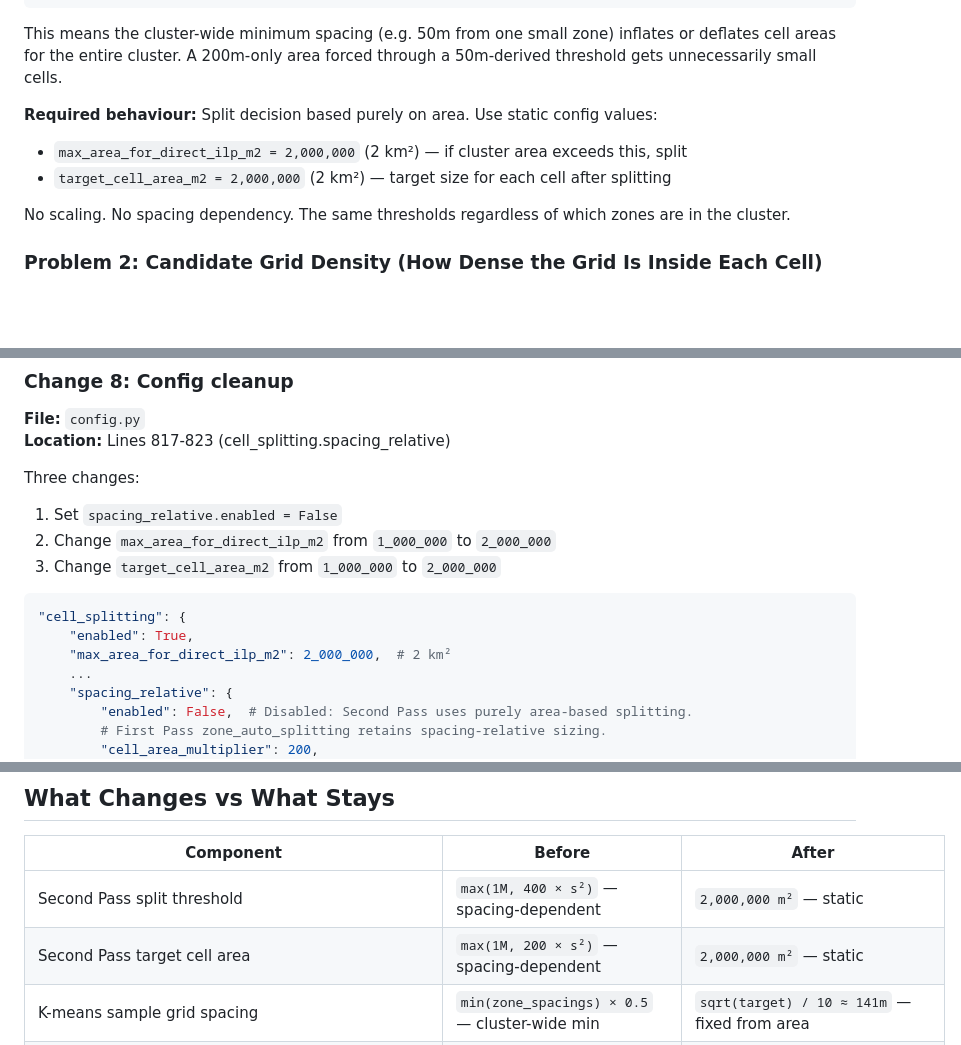
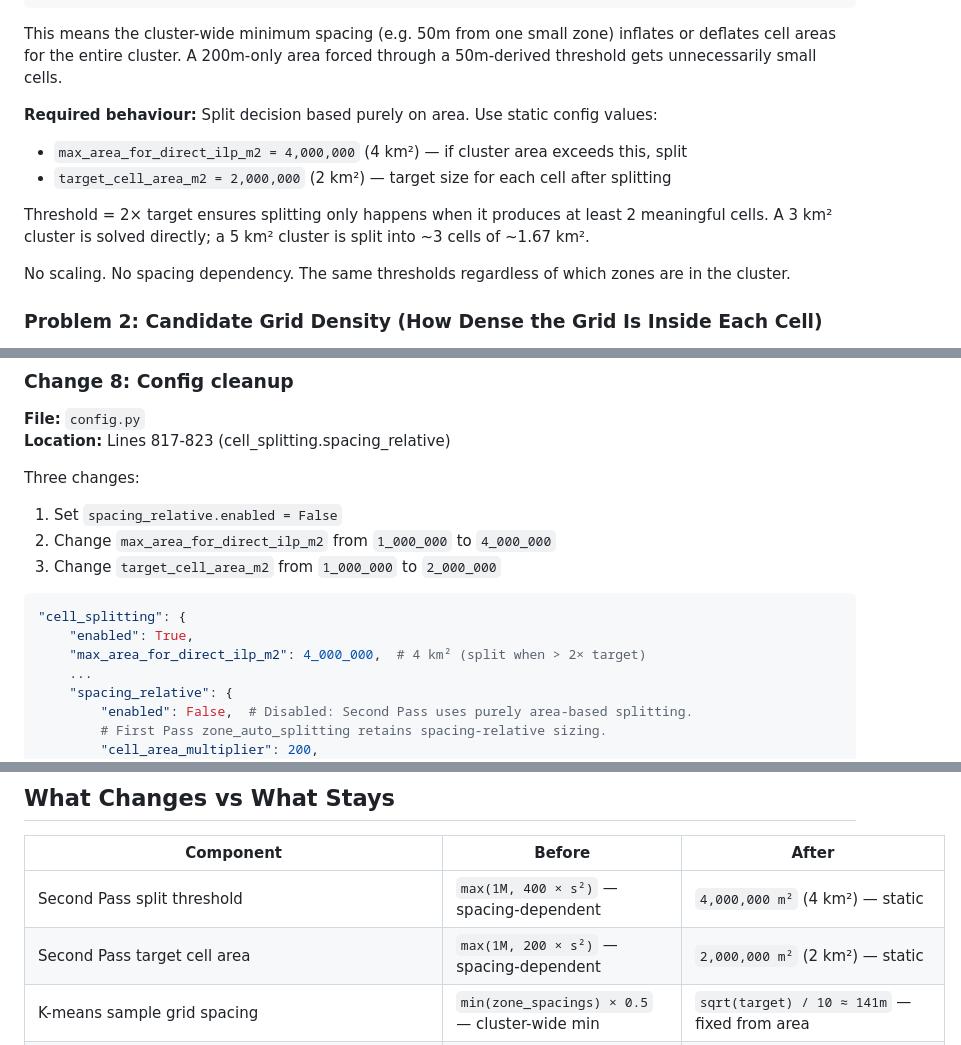
Before and after one commit to carlos51599/Gap_Analysis_EC7, a Markdown page: _reports/second_pass_area_based_splitting_plan.md, 3 parts joined by grey strips. Rendered like a GitHub page; blank space fills up the shorter version.

Commit message:
plan: threshold=4km², target=2km² (split when > 2× target)

````diff
--- a/_reports/second_pass_area_based_splitting_plan.md
+++ b/_reports/second_pass_area_based_splitting_plan.md
@@ -20,8 +20,10 @@ effective_target    = max(base_target,    200 × candidate_spacing²)
 This means the cluster-wide minimum spacing (e.g. 50m from one small zone) inflates or deflates cell areas for the entire cluster. A 200m-only area forced through a 50m-derived threshold gets unnecessarily small cells.
 
 **Required behaviour:** Split decision based purely on area. Use static config values:
-- `max_area_for_direct_ilp_m2 = 2,000,000` (2 km²) — if cluster area exceeds this, split
+- `max_area_for_direct_ilp_m2 = 4,000,000` (4 km²) — if cluster area exceeds this, split
 - `target_cell_area_m2 = 2,000,000` (2 km²) — target size for each cell after splitting
+
+Threshold = 2× target ensures splitting only happens when it produces at least 2 meaningful cells. A 3 km² cluster is solved directly; a 5 km² cluster is split into ~3 cells of ~1.67 km².
 
 No scaling. No spacing dependency. The same thresholds regardless of which zones are in the cluster.
 
@@ -276,13 +278,13 @@ Note: this is still cluster-level, not per-pair. For a first iteration this is s
 Three changes:
 
 1. Set `spacing_relative.enabled = False`
-2. Change `max_area_for_direct_ilp_m2` from `1_000_000` to `2_000_000`
+2. Change `max_area_for_direct_ilp_m2` from `1_000_000` to `4_000_000`
 3. Change `target_cell_area_m2` from `1_000_000` to `2_000_000`
 
 ```python
 "cell_splitting": {
     "enabled": True,
-    "max_area_for_direct_ilp_m2": 2_000_000,  # 2 km²
+    "max_area_for_direct_ilp_m2": 4_000_000,  # 4 km² (split when > 2× target)
     ...
     "spacing_relative": {
         "enabled": False,  # Disabled: Second Pass uses purely area-based splitting.
@@ -303,8 +305,8 @@ Three changes:
 
 | Component | Before | After |
 |-----------|--------|-------|
-| Second Pass split threshold | `max(1M, 400 × s²)` — spacing-dependent | `2,000,000 m²` — static |
-| Second Pass target cell area | `max(1M, 200 × s²)` — spacing-dependent | `2,000,000 m²` — static |
+| Second Pass split threshold | `max(1M, 400 × s²)` — spacing-dependent | `4,000,000 m²` (4 km²) — static |
+| Second Pass target cell area | `max(1M, 200 × s²)` — spacing-dependent | `2,000,000 m²` (2 km²) — static |
 | K-means sample grid spacing | `min(zone_spacings) × 0.5` — cluster-wide min | `sqrt(target) / 10 ≈ 141m` — fixed from area |
 | Per-cell candidate grid density | Cluster-wide `_aggregate_zone_spacings()` | `_compute_local_zone_spacing()` per cell |
 | Third Pass candidate grid density | Cluster-wide `_aggregate_zone_spacings()` | `_compute_local_zone_spacing()` for unified_tier1 |
````
Also changed, not shown: other parts of _reports/second_pass_area_based_splitting_plan.md (+2 -2 lines).
